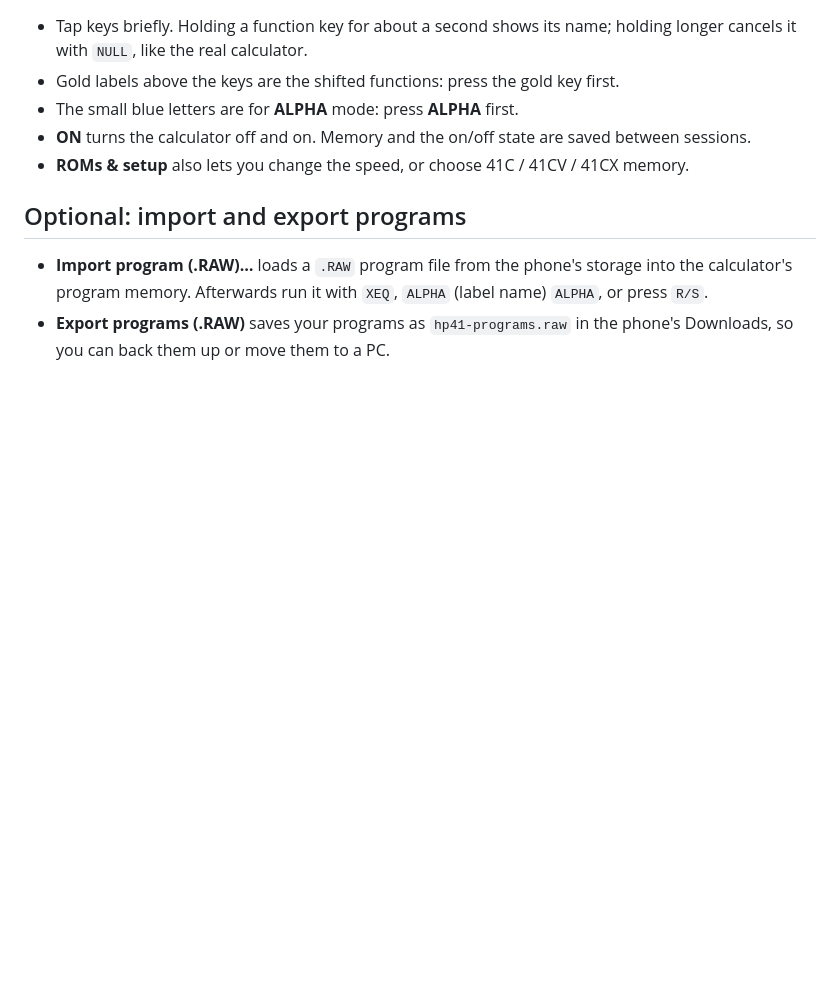
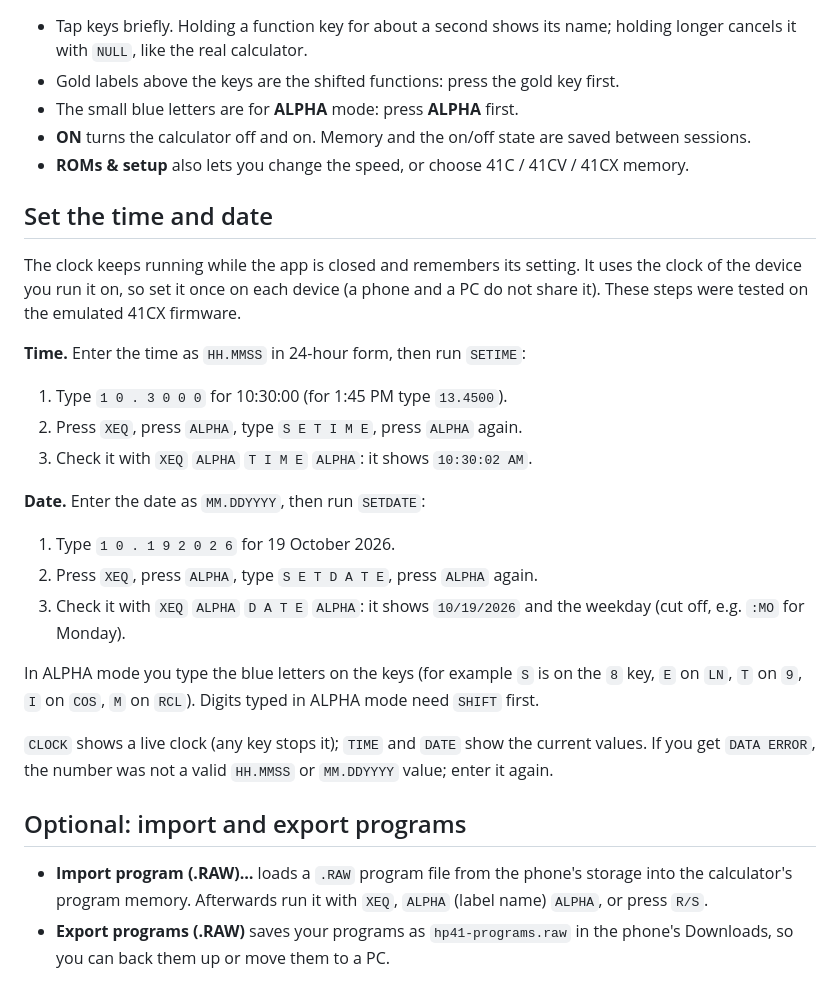
Before and after one commit to IDEX-maker/HP-41C, a Markdown page: docs/INSTALL-PIXEL.md, the part around the change. Drawn GitHub-style; blank space fills up the shorter version.

Commit message:
Pixel guide: how to set the time and date
Co-Authored-By: Claude Sonnet 5.5 <noreply@anthropic.com>

```diff
--- a/docs/INSTALL-PIXEL.md
+++ b/docs/INSTALL-PIXEL.md
@@ -45,6 +45,27 @@ If neither menu entry appears:
 - **ON** turns the calculator off and on. Memory and the on/off state are saved between sessions.
 - **ROMs & setup** also lets you change the speed, or choose 41C / 41CV / 41CX memory.
 
+## Set the time and date
+The clock keeps running while the app is closed and remembers its setting. It uses the clock of the device
+you run it on, so set it once on each device (a phone and a PC do not share it). These steps were tested on
+the emulated 41CX firmware.
+
+**Time.** Enter the time as `HH.MMSS` in 24-hour form, then run `SETIME`:
+1. Type `1 0 . 3 0 0 0` for 10:30:00 (for 1:45 PM type `13.4500`).
+2. Press `XEQ`, press `ALPHA`, type `S E T I M E`, press `ALPHA` again.
+3. Check it with `XEQ` `ALPHA` `T I M E` `ALPHA`: it shows `10:30:02 AM`.
+
+**Date.** Enter the date as `MM.DDYYYY`, then run `SETDATE`:
+1. Type `1 0 . 1 9 2 0 2 6` for 19 October 2026.
+2. Press `XEQ`, press `ALPHA`, type `S E T D A T E`, press `ALPHA` again.
+3. Check it with `XEQ` `ALPHA` `D A T E` `ALPHA`: it shows `10/19/2026` and the weekday (cut off, e.g. `:MO` for Monday).
+
+In ALPHA mode you type the blue letters on the keys (for example `S` is on the `8` key, `E` on `LN`, `T` on
+`9`, `I` on `COS`, `M` on `RCL`). Digits typed in ALPHA mode need `SHIFT` first.
+
+`CLOCK` shows a live clock (any key stops it); `TIME` and `DATE` show the current values.
+If you get `DATA ERROR`, the number was not a valid `HH.MMSS` or `MM.DDYYYY` value; enter it again.
+
 ## Optional: import and export programs
 - **Import program (.RAW)…** loads a `.RAW` program file from the phone's storage into the calculator's
   program memory. Afterwards run it with `XEQ`, `ALPHA` (label name) `ALPHA`, or press `R/S`.
```
